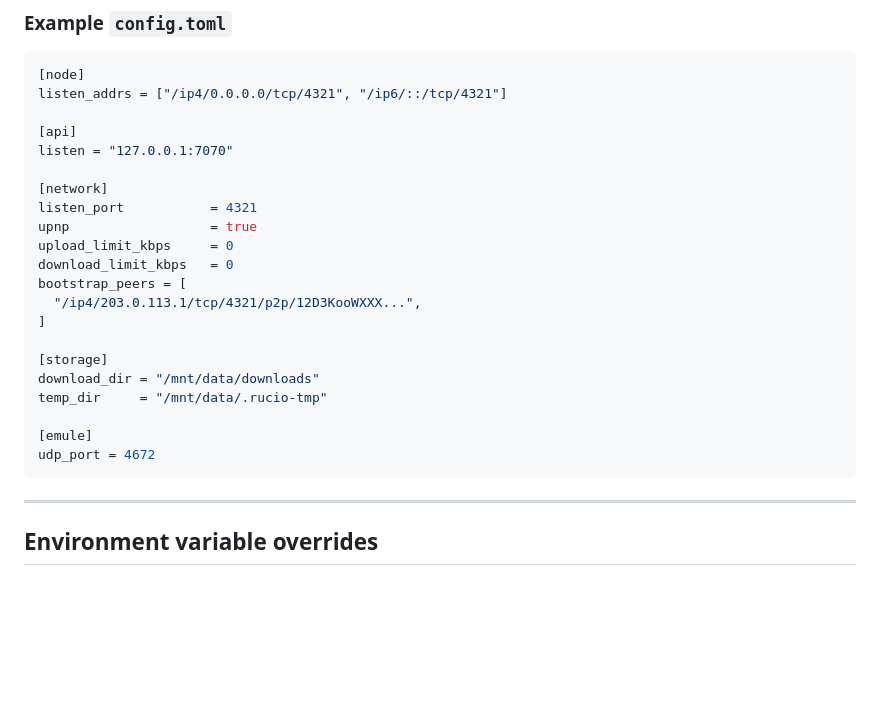
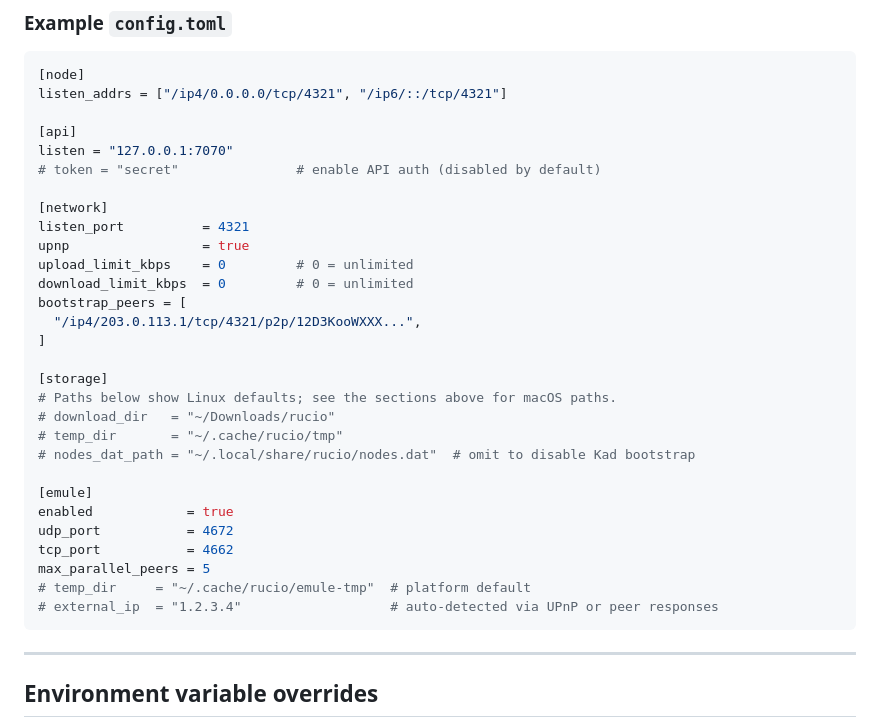
Before and after one commit to ogarcia/rucio, a Markdown page: docs/user/06-configuration.md, the part around the change. Rendered like a GitHub page; blank space fills up the shorter version.

Commit message:
docs(config): expand example config.toml with all options and defaults

````diff
--- a/docs/user/06-configuration.md
+++ b/docs/user/06-configuration.md
@@ -268,22 +268,30 @@ listen_addrs = ["/ip4/0.0.0.0/tcp/4321", "/ip6/::/tcp/4321"]
 
 [api]
 listen = "127.0.0.1:7070"
+# token = "secret"               # enable API auth (disabled by default)
 
 [network]
-listen_port           = 4321
-upnp                  = true
-upload_limit_kbps     = 0
-download_limit_kbps   = 0
+listen_port          = 4321
+upnp                 = true
+upload_limit_kbps    = 0         # 0 = unlimited
+download_limit_kbps  = 0         # 0 = unlimited
 bootstrap_peers = [
   "/ip4/203.0.113.1/tcp/4321/p2p/12D3KooWXXX...",
 ]
 
 [storage]
-download_dir = "/mnt/data/downloads"
-temp_dir     = "/mnt/data/.rucio-tmp"
+# Paths below show Linux defaults; see the sections above for macOS paths.
+# download_dir   = "~/Downloads/rucio"
+# temp_dir       = "~/.cache/rucio/tmp"
+# nodes_dat_path = "~/.local/share/rucio/nodes.dat"  # omit to disable Kad bootstrap
 
 [emule]
-udp_port = 4672
+enabled            = true
+udp_port           = 4672
+tcp_port           = 4662
+max_parallel_peers = 5
+# temp_dir     = "~/.cache/rucio/emule-tmp"  # platform default
+# external_ip  = "1.2.3.4"                   # auto-detected via UPnP or peer responses
 ```
 
 ---
````
